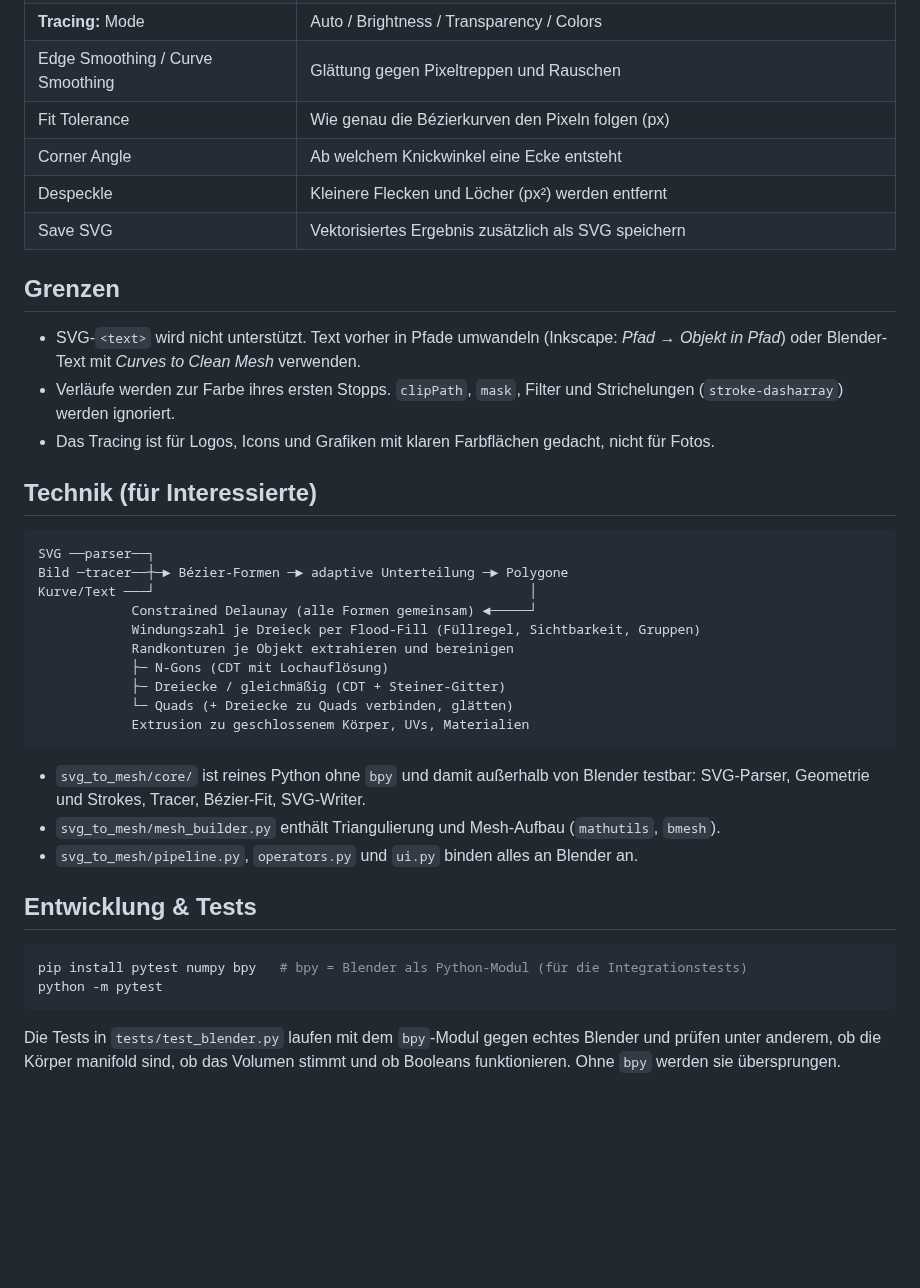
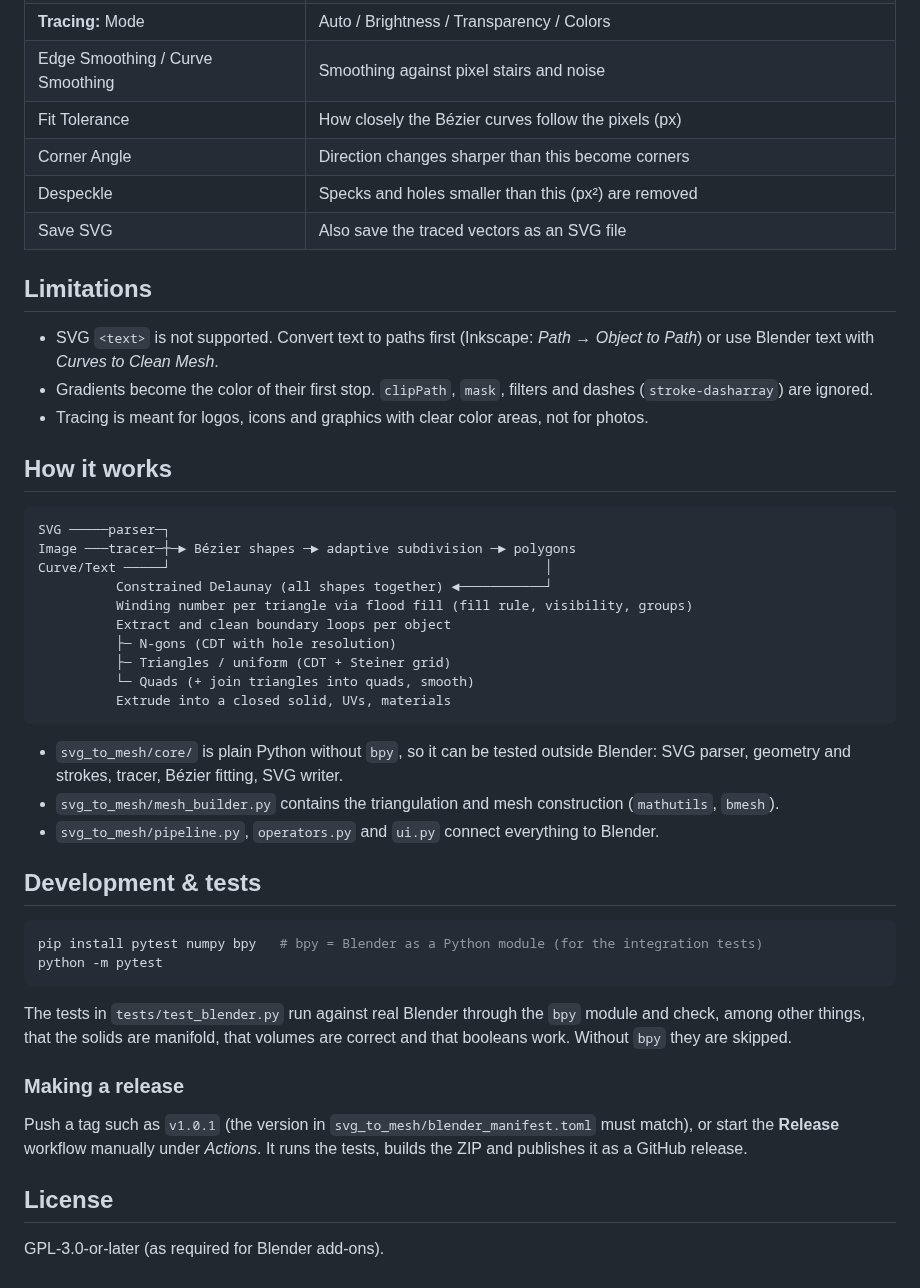
Before and after one commit to Comroboter/svg-to-mesh-blender-addon, a Markdown page: README.md, the part around one of its changes. Rendered like a GitHub page; blank space fills up the shorter version.

````diff
--- a/README.md
+++ b/README.md
@@ -99,40 +98,48 @@ Das Panel findest du in der **3D-Ansicht → Seitenleiste (N) → Tab „SVG Mes
 | **Tracing:** Mode | Auto / Brightness / Transparency / Colors |
-| Edge Smoothing / Curve Smoothing | Glättung gegen Pixeltreppen und Rauschen |
-| Fit Tolerance | Wie genau die Bézierkurven den Pixeln folgen (px) |
-| Corner Angle | Ab welchem Knickwinkel eine Ecke entsteht |
-| Despeckle | Kleinere Flecken und Löcher (px²) werden entfernt |
-| Save SVG | Vektorisiertes Ergebnis zusätzlich als SVG speichern |
+| Edge Smoothing / Curve Smoothing | Smoothing against pixel stairs and noise |
+| Fit Tolerance | How closely the Bézier curves follow the pixels (px) |
+| Corner Angle | Direction changes sharper than this become corners |
+| Despeckle | Specks and holes smaller than this (px²) are removed |
+| Save SVG | Also save the traced vectors as an SVG file |
 
-## Grenzen
+## Limitations
 
-- SVG-`<text>` wird nicht unterstützt. Text vorher in Pfade umwandeln (Inkscape: *Pfad → Objekt in Pfad*) oder Blender-Text mit *Curves to Clean Mesh* verwenden.
-- Verläufe werden zur Farbe ihres ersten Stopps. `clipPath`, `mask`, Filter und Strichelungen (`stroke-dasharray`) werden ignoriert.
-- Das Tracing ist für Logos, Icons und Grafiken mit klaren Farbflächen gedacht, nicht für Fotos.
+- SVG `<text>` is not supported. Convert text to paths first (Inkscape: *Path → Object to Path*) or use Blender text with *Curves to Clean Mesh*.
+- Gradients become the color of their first stop. `clipPath`, `mask`, filters and dashes (`stroke-dasharray`) are ignored.
+- Tracing is meant for logos, icons and graphics with clear color areas, not for photos.
 
-## Technik (für Interessierte)
+## How it works
 
 ```
-SVG ──parser──┐
-Bild ─tracer──┼─► Bézier-Formen ─► adaptive Unterteilung ─► Polygone
-Kurve/Text ───┘                                                │
-            Constrained Delaunay (alle Formen gemeinsam) ◄─────┘
-            Windungszahl je Dreieck per Flood-Fill (Füllregel, Sichtbarkeit, Gruppen)
-            Randkonturen je Objekt extrahieren und bereinigen
-            ├─ N-Gons (CDT mit Lochauflösung)
-            ├─ Dreiecke / gleichmäßig (CDT + Steiner-Gitter)
-            └─ Quads (+ Dreiecke zu Quads verbinden, glätten)
-            Extrusion zu geschlossenem Körper, UVs, Materialien
+SVG ─────parser─┐
+Image ───tracer─┼─► Bézier shapes ─► adaptive subdivision ─► polygons
+Curve/Text ─────┘                                                │
+          Constrained Delaunay (all shapes together) ◄───────────┘
+          Winding number per triangle via flood fill (fill rule, visibility, groups)
+          Extract and clean boundary loops per object
+          ├─ N-gons (CDT with hole resolution)
+          ├─ Triangles / uniform (CDT + Steiner grid)
+          └─ Quads (+ join triangles into quads, smooth)
+          Extrude into a closed solid, UVs, materials
 ```
 
-- `svg_to_mesh/core/` ist reines Python ohne `bpy` und damit außerhalb von Blender testbar: SVG-Parser, Geometrie und Strokes, Tracer, Bézier-Fit, SVG-Writer.
-- `svg_to_mesh/mesh_builder.py` enthält Triangulierung und Mesh-Aufbau (`mathutils`, `bmesh`).
-- `svg_to_mesh/pipeline.py`, `operators.py` und `ui.py` binden alles an Blender an.
+- `svg_to_mesh/core/` is plain Python without `bpy`, so it can be tested outside Blender: SVG parser, geometry and strokes, tracer, Bézier fitting, SVG writer.
+- `svg_to_mesh/mesh_builder.py` contains the triangulation and mesh construction (`mathutils`, `bmesh`).
+- `svg_to_mesh/pipeline.py`, `operators.py` and `ui.py` connect everything to Blender.
 
-## Entwicklung & Tests
+## Development & tests
 
 ```bash
-pip install pytest numpy bpy   # bpy = Blender als Python-Modul (für die Integrationstests)
+pip install pytest numpy bpy   # bpy = Blender as a Python module (for the integration tests)
 python -m pytest
 ```
 
-Die Tests in `tests/test_blender.py` laufen mit dem `bpy`-Modul gegen echtes Blender und prüfen unter anderem, ob die Körper manifold sind, ob das Volumen stimmt und ob Booleans funktionieren. Ohne `bpy` werden sie übersprungen.
+The tests in `tests/test_blender.py` run against real Blender through the `bpy` module and check, among other things, that the solids are manifold, that volumes are correct and that booleans work. Without `bpy` they are skipped.
+
+### Making a release
+
+Push a tag such as `v1.0.1` (the version in `svg_to_mesh/blender_manifest.toml` must match), or start the **Release** workflow manually under *Actions*. It runs the tests, builds the ZIP and publishes it as a GitHub release.
+
+## License
+
+GPL-3.0-or-later (as required for Blender add-ons).
````
Also changed, not shown: other parts of README.md (+66 -67 lines), docs/compare_svg.png, docs/trace_demo.png, 4 other files.
